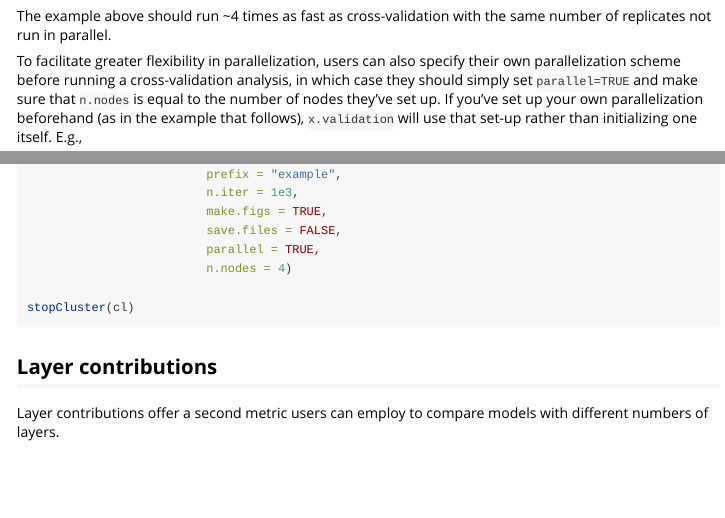
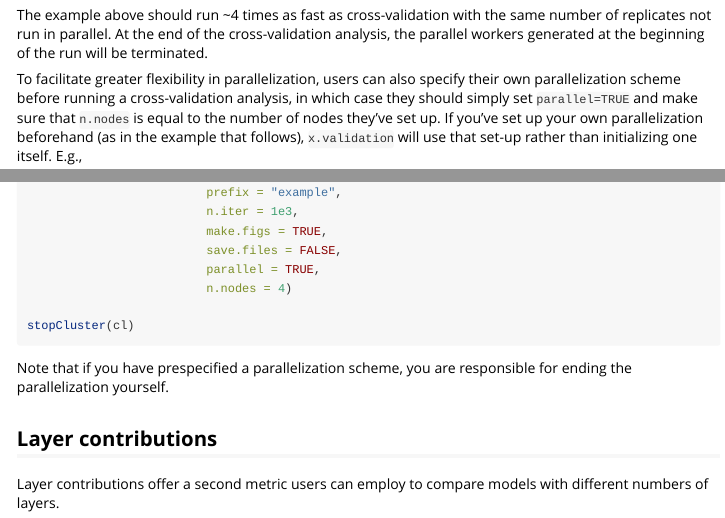
Before and after one commit to gbradburd/conStruct, an R Markdown document (vignettes/model-comparison.Rmd): the page in a window 1100 px wide, from 5040 px down before the commit and from 5090 px down after it, so that both start at the same text, and a second part further down, joined at a grey line. Rendered offline with R 4.5, knitr and Pandoc, with nearby package versions; some code elsewhere in the file could not run offline; long lines of code are wrapped.

Commit message:
end parallelized workers in xval

````diff
--- a/R/model.comparison.R
+++ b/R/model.comparison.R
@@ -92,6 +93,7 @@ x.validation <- function(train.prop = 0.9, n.reps, K, freqs = NULL, data.partiti
     x.val <- lapply(x.val, standardize.xvals)
     save(x.val,file=paste0(prefix,".xval.results.Robj"))
 	write.xvals(x.val,prefix)
+	tmp <- end.parallelization(prespecified)
     return(x.val)
 }
 
@@ -493,6 +495,22 @@ write.xvals <- function(xvals,prefix){
 	utils::write.table(nsp,file=paste0(prefix,"_nsp_xval_results.txt"),row.names=FALSE,quote=FALSE)
 }
 
+parallel.prespecify.check <- function(args){
+	prespecified <- FALSE
+	if(args[["parallel"]] & foreach::getDoParRegistered()){
+		prespecified <- TRUE
+	}
+	return(prespecified)
+}
+
+end.parallelization <- function(prespecified){
+	if(!prespecified){
+		doParallel::stopImplicitCluster()
+		message("\nParallel workers terminated\n\n")
+	}
+	return(invisible("if not prespecified, parallelization ended"))
+}
+
 parallelizing <- function(args){
 	if(args[["parallel"]]){
 		if(!foreach::getDoParRegistered()){
--- a/vignettes/model-comparison.Rmd
+++ b/vignettes/model-comparison.Rmd
@@ -295,7 +298,9 @@ my.xvals <- x.validation(train.prop = 0.9,
 ```
 
 The example above should run ~4 times as fast as cross-validation with the
-same number of replicates not run in parallel.
+same number of replicates not run in parallel. At the end of the cross-validation
+analysis, the parallel workers generated at the beginning of the run will be
+terminated.
 
 
 To facilitate greater flexibility in parallelization, users can also specify
@@ -331,6 +336,9 @@ my.xvals <- x.validation(train.prop = 0.9,
 stopCluster(cl)
 
 ```
+
+Note that if you have prespecified a parallelization scheme, you
+are responsible for ending the parallelization yourself.
 
 ## Layer contributions
 
````
Also changed, not shown: R/model.comparison.R (1 more changed lines), vignettes/model-comparison.Rmd (5 more changed lines).
